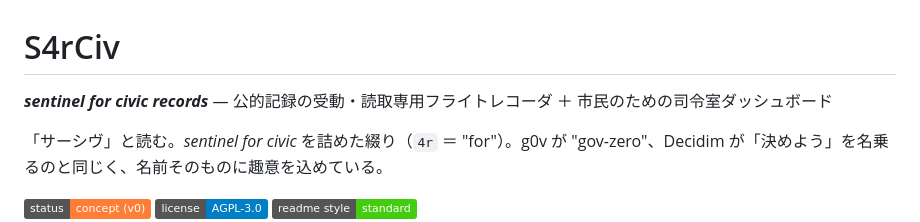
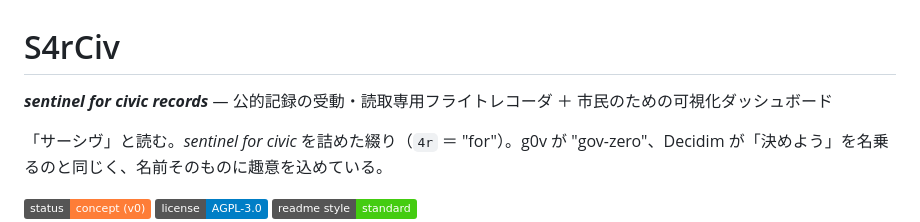
Before and after one commit to Kaikei-e/S4rCiv, a Markdown page: README.md, the part around the change. Rendered like a GitHub page; badges without logos.

```diff
--- a/README.md
+++ b/README.md
@@ -1,6 +1,6 @@
 # S4rCiv
 
-**_sentinel for civic records_** — 公的記録の受動・読取専用フライトレコーダ ＋ 市民のための司令室ダッシュボード
+**_sentinel for civic records_** — 公的記録の受動・読取専用フライトレコーダ ＋ 市民のための可視化ダッシュボード
 
 「サーシヴ」と読む。*sentinel for civic* を詰めた綴り（`4r` ＝ "for"）。g0v が "gov-zero"、Decidim が「決めよう」を名乗るのと同じく、名前そのものに趣意を込めている。
 
```
